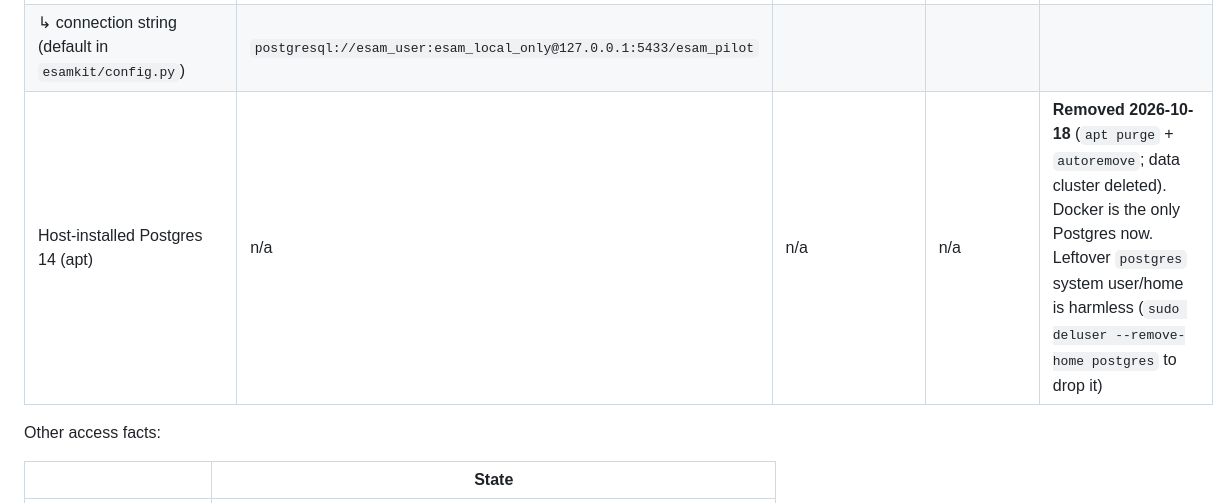
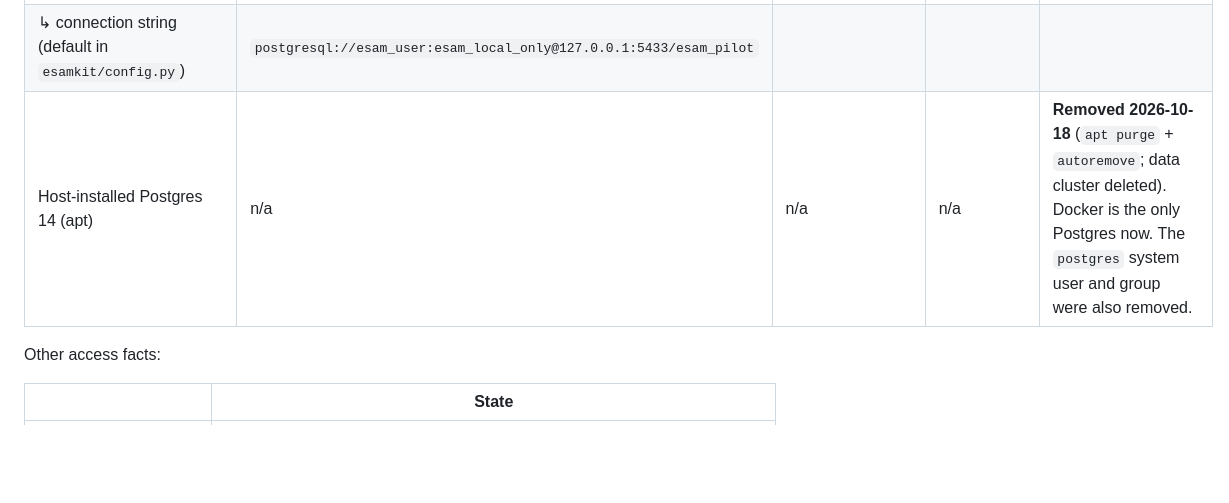
Before and after one commit to fordevices/esam, a Markdown page: SESSION_HANDOFF.md, the part around the change. Rendered like a GitHub page; blank space fills up the shorter version.

Commit message:
Handoff: postgres system user removed
Co-Authored-By: Claude Opus 5.5 <noreply@anthropic.com>

```diff
--- a/SESSION_HANDOFF.md
+++ b/SESSION_HANDOFF.md
@@ -29,7 +29,7 @@ learning-only default. Don't reuse any of them on the pilot.
 | ↳ test database (pytest) | same server | same | `esam_test` | Created by `tests/conftest.py`; tests never touch `esam_pilot` |
 | ↳ its data volume | Docker named volume **`esam-pgdata`** | | | Exists. Survives `docker compose down`; deleted only by `down -v` or `docker volume rm esam-pgdata` |
 | ↳ connection string (default in `esamkit/config.py`) | `postgresql://esam_user:esam_local_only@127.0.0.1:5433/esam_pilot` | | | |
-| Host-installed Postgres 14 (apt) | n/a | n/a | n/a | **Removed 2026-10-18** (`apt purge` + `autoremove`; data cluster deleted). Docker is the only Postgres now. Leftover `postgres` system user/home is harmless (`sudo deluser --remove-home postgres` to drop it) |
+| Host-installed Postgres 14 (apt) | n/a | n/a | n/a | **Removed 2026-10-18** (`apt purge` + `autoremove`; data cluster deleted). Docker is the only Postgres now. The `postgres` system user and group were also removed. |
 
 Other access facts:
 
```
